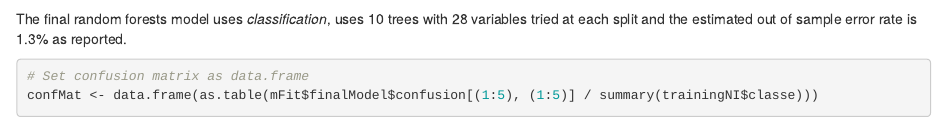
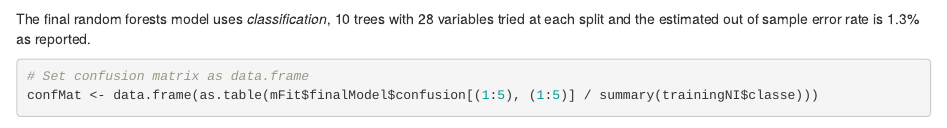
Before and after one commit to guillermopachon/PML_CourseProject, an R Markdown document (pml_cp.Rmd): the page in a window 1100 px wide, from 3480 px down. Rendered offline with R 4.5, knitr and Pandoc, with nearby package versions; some code elsewhere in the file could not run offline.

Commit message:
Final version 5

````diff
--- a/pml_cp.Rmd
+++ b/pml_cp.Rmd
@@ -160,7 +160,7 @@ stopCluster(cluster)
 mFit$finalModel
 ```
 
-The final random forests model uses *classification*, uses 10 trees with 28 variables tried at each split and the estimated out of sample error rate is 1.3% as reported.
+The final random forests model uses *classification*, 10 trees with 28 variables tried at each split and the estimated out of sample error rate is 1.3% as reported.
 
 ```{r}
 # Set confusion matrix as data.frame
````
Also changed, not shown: README.md, pml_cp.html, pml_cp.md, pml_cp.Rmd (2 more changed lines).
